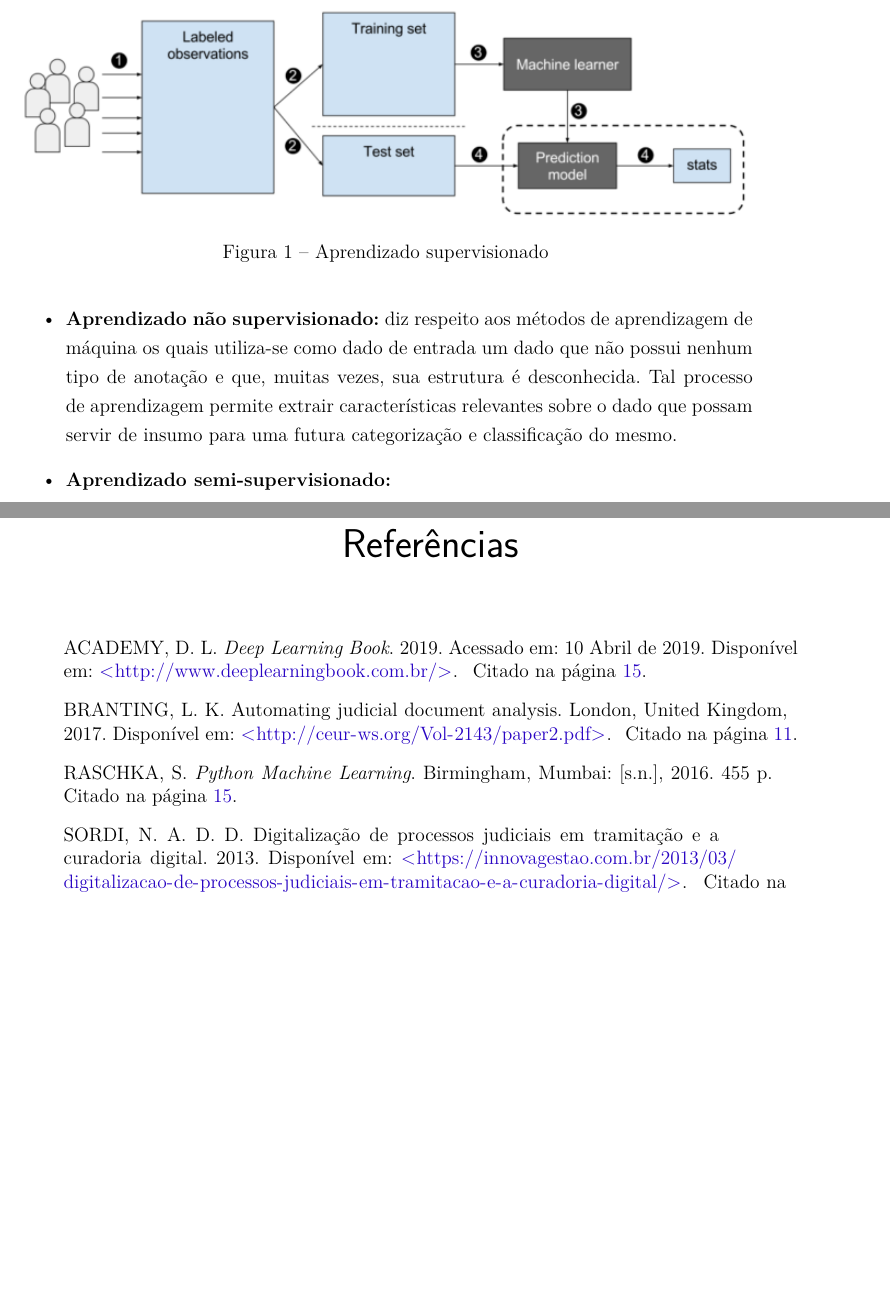
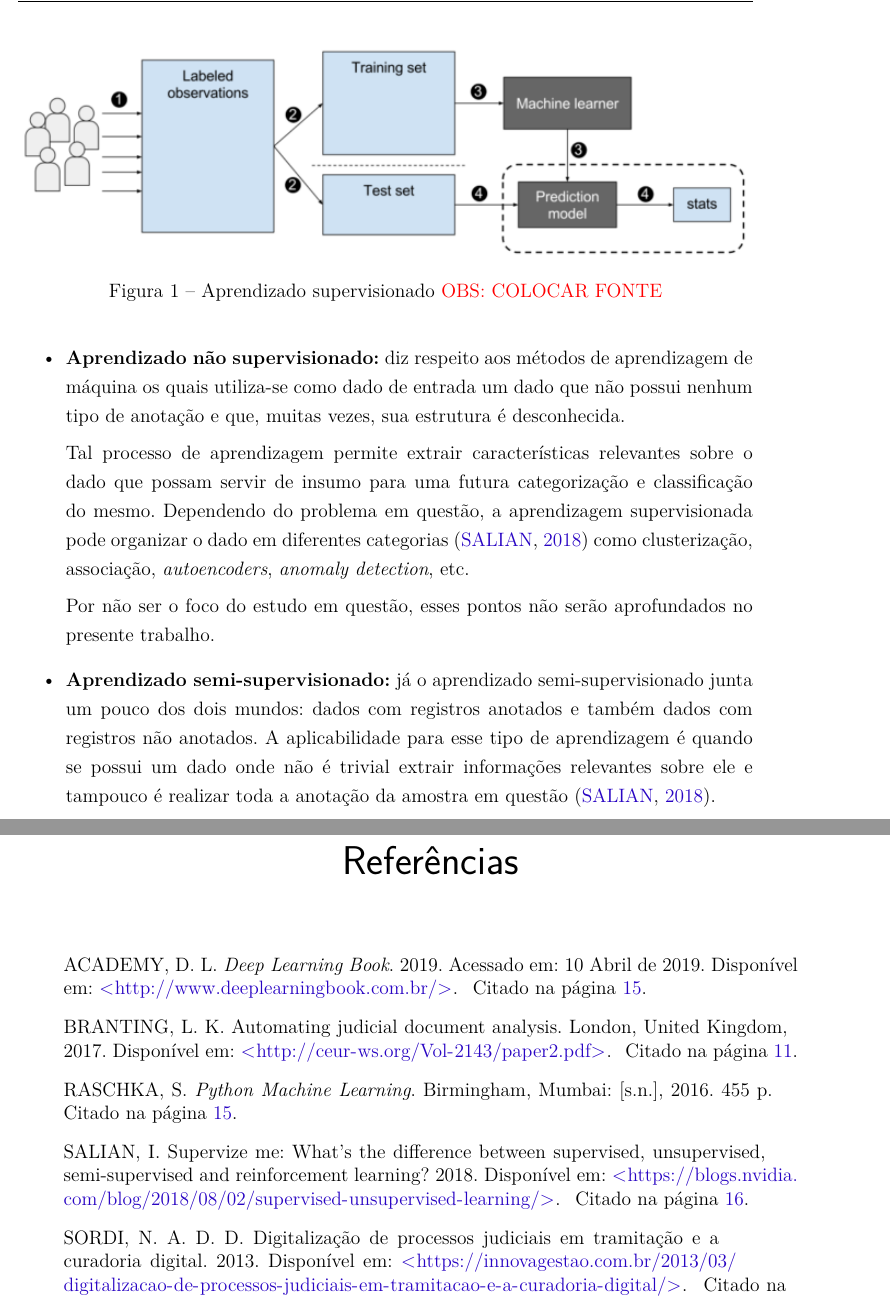
Before and after one commit to vitorbertulucci/tcc-doc, a LaTeX thesis (tcc.tex, which reads editaveis/fundamentacao-teorica.tex): two parts of pages 18 and 19 of 19, joined at a grey line, cut so that both start at the same text, the shorter picture padded with empty space. Compiled offline with pdfLaTeX.

Commit message:
Minor changes

```diff
--- a/editaveis/fundamentacao-teorica.tex
+++ b/editaveis/fundamentacao-teorica.tex
@@ -13,9 +13,14 @@ O processo de aprendizagem se da início a partir de observações ou dados, com
   \begin{figure}
     \includegraphics[width=\linewidth]{figuras/nvidia-supervised-learning.png}
-    \caption{Aprendizado supervisionado}
+    \caption{Aprendizado supervisionado \color{red} OBS: COLOCAR FONTE}
     \label{fig:nvidia-supervised-learning}
   \end{figure}
   \newpage
-  \item \textbf{Aprendizado não supervisionado:} diz respeito aos métodos de aprendizagem de máquina os quais utiliza-se como dado de entrada um dado que não possui nenhum tipo de anotação e que, muitas vezes, sua estrutura é desconhecida. Tal processo de aprendizagem permite extrair características relevantes sobre o dado que possam servir de insumo para uma futura categorização e classificação do mesmo.
-  \item \textbf{Aprendizado semi-supervisionado:}
+  \item \textbf{Aprendizado não supervisionado:} diz respeito aos métodos de aprendizagem de máquina os quais utiliza-se como dado de entrada um dado que não possui nenhum tipo de anotação e que, muitas vezes, sua estrutura é desconhecida.
+
+  Tal processo de aprendizagem permite extrair características relevantes sobre o dado que possam servir de insumo para uma futura categorização e classificação do mesmo. Dependendo do problema em questão, a aprendizagem supervisionada pode organizar o dado em diferentes categorias \cite{learning-types} como clusterização, associação, \textit{autoencoders}, \textit{anomaly detection}, etc.
+
+  Por não ser o foco do estudo em questão, esses pontos não serão aprofundados no presente trabalho.
+
+  \item \textbf{Aprendizado semi-supervisionado:} já o aprendizado semi-supervisionado junta um pouco dos dois mundos: dados com registros anotados e também dados com registros não anotados. A aplicabilidade para esse tipo de aprendizagem é quando se possui um dado onde não é trivial extrair informações relevantes sobre ele e tampouco é realizar toda a anotação da amostra em questão \cite{learning-types}.
 \end{itemize}
```
Also changed, not shown: bibliografia.bib (+7 -0 lines), editaveis/fundamentacao-teorica.tex (2 more changed lines).
